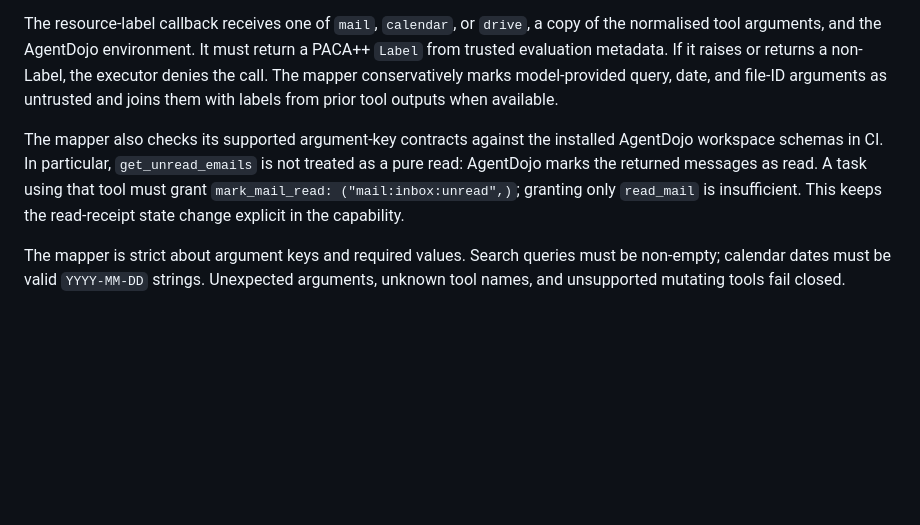
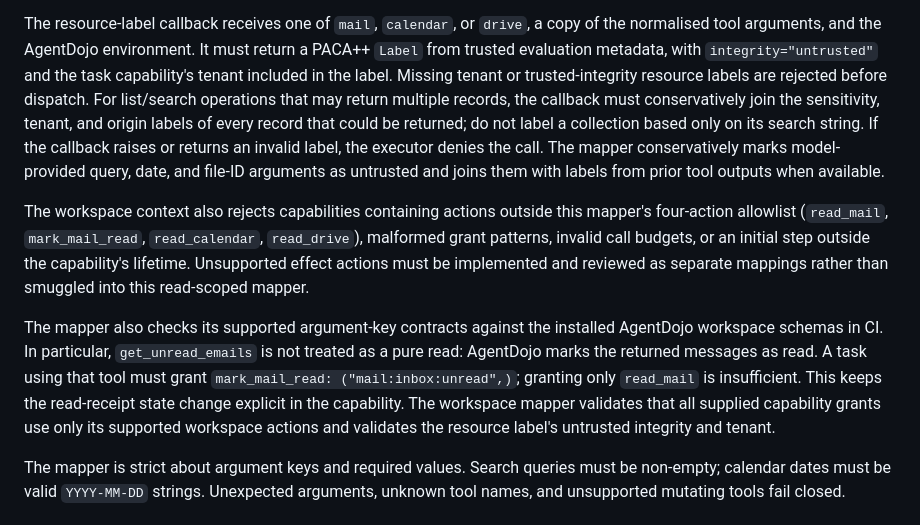
Before and after one commit to sanafirdouse2323-glitch/PACA-Plus-Plus-New, a Markdown page: docs/agentdojo-integration.md, the part around the change. Rendered like a GitHub page; blank space fills up the shorter version.

Commit message:
Document workspace mapper tenant and resource label invariants

```diff
--- a/docs/agentdojo-integration.md
+++ b/docs/agentdojo-integration.md
@@ -187,16 +187,29 @@ as such.
 
 The resource-label callback receives one of `mail`, `calendar`, or `drive`, a copy
 of the normalised tool arguments, and the AgentDojo environment. It must return a
-PACA++ `Label` from trusted evaluation metadata. If it raises or returns a non-Label,
-the executor denies the call. The mapper conservatively marks model-provided query,
-date, and file-ID arguments as untrusted and joins them with labels from prior tool
-outputs when available.
+PACA++ `Label` from trusted evaluation metadata, with `integrity="untrusted"` and
+the task capability's tenant included in the label. Missing tenant or trusted-integrity
+resource labels are rejected before dispatch. For list/search operations that may
+return multiple records, the callback must conservatively join the sensitivity,
+tenant, and origin labels of every record that could be returned; do not label a
+collection based only on its search string. If the callback raises or returns an
+invalid label, the executor denies the call. The mapper conservatively marks
+model-provided query, date, and file-ID arguments as untrusted and joins them with
+labels from prior tool outputs when available.
+
+The workspace context also rejects capabilities containing actions outside this
+mapper's four-action allowlist (`read_mail`, `mark_mail_read`, `read_calendar`,
+`read_drive`), malformed grant patterns, invalid call budgets, or an initial step
+outside the capability's lifetime. Unsupported effect actions must be implemented
+and reviewed as separate mappings rather than smuggled into this read-scoped mapper.
 
 The mapper also checks its supported argument-key contracts against the installed
 AgentDojo workspace schemas in CI. In particular, `get_unread_emails` is not treated
 as a pure read: AgentDojo marks the returned messages as read. A task using that tool
 must grant `mark_mail_read: ("mail:inbox:unread",)`; granting only `read_mail` is
-insufficient. This keeps the read-receipt state change explicit in the capability.
+insufficient. This keeps the read-receipt state change explicit in the capability. The
+workspace mapper validates that all supplied capability grants use only its supported
+workspace actions and validates the resource label's untrusted integrity and tenant.
 
 The mapper is strict about argument keys and required values. Search queries must be
 non-empty; calendar dates must be valid `YYYY-MM-DD` strings. Unexpected arguments,
```
